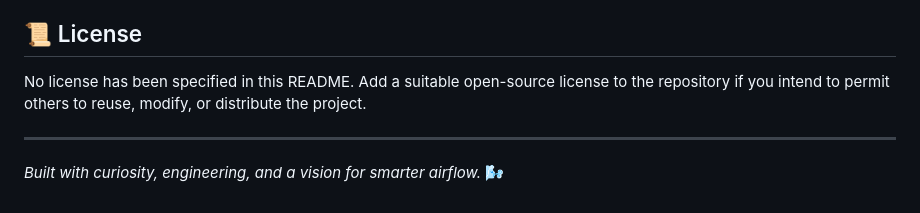
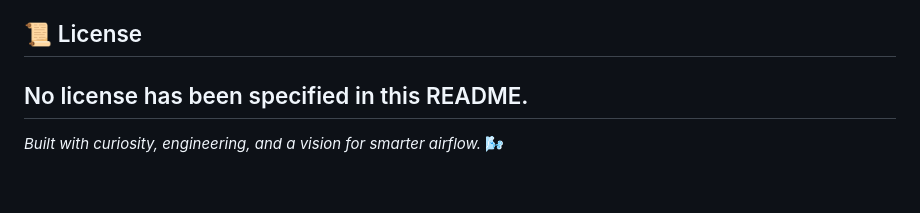
Before and after one commit to GourvendrakumarJha/AiroRhythm-GOAT, a Markdown page: README.md, the part around the change. Drawn GitHub-style.

Commit message:
Simplify license section in README
Removed redundant sentence about adding a license.

```diff
--- a/README.md
+++ b/README.md
@@ -213,8 +213,7 @@ Explore the repository for implementation details:
 
 ## 📜 License
 
-No license has been specified in this README. Add a suitable open-source license to the repository if you intend to permit others to reuse, modify, or distribute the project.
-
+No license has been specified in this README.
 ---
 
 *Built with curiosity, engineering, and a vision for smarter airflow.* 🌬️
```
